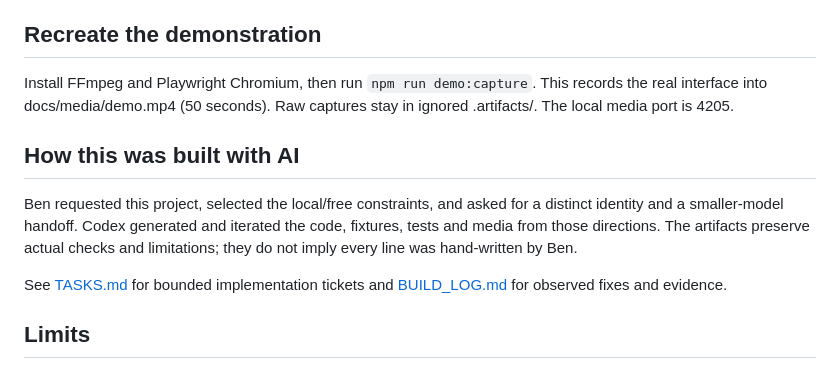
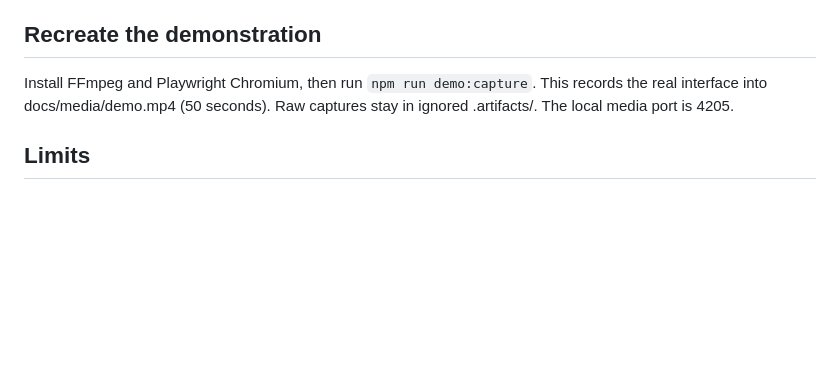
Before and after one commit to bblevick/visual-model-lab, a Markdown page: README.md, the part around the change. Drawn GitHub-style; blank space fills up the shorter version.

Commit message:
Remove AI build narrative from README

```diff
--- a/README.md
+++ b/README.md
@@ -49,12 +49,6 @@ API: GET `/trainer/health`, GET `/trainer/status`, POST `/trainer/train` (token,
 
 Install FFmpeg and Playwright Chromium, then run `npm run demo:capture`. This records the real interface into docs/media/demo.mp4 (50 seconds). Raw captures stay in ignored .artifacts/. The local media port is 4205.
 
-## How this was built with AI
-
-Ben requested this project, selected the local/free constraints, and asked for a distinct identity and a smaller-model handoff. Codex generated and iterated the code, fixtures, tests and media from those directions. The artifacts preserve actual checks and limitations; they do not imply every line was hand-written by Ben.
-
-See [TASKS.md](TASKS.md) for bounded implementation tickets and [BUILD_LOG.md](BUILD_LOG.md) for observed fixes and evidence.
-
 ## Limits
 
 Synthetic examples and a small formatting task. The model may already classify biased examples correctly. Intentionally reversed labels illustrate incorrect supervision explicitly. No pretrained weights are updated in vision mode. LLM mode trains real adapters on Apple Silicon; public hosting shows evidence, not a GPU training service. No broad quality, accuracy, calibrated probability or production-readiness claim.
```
